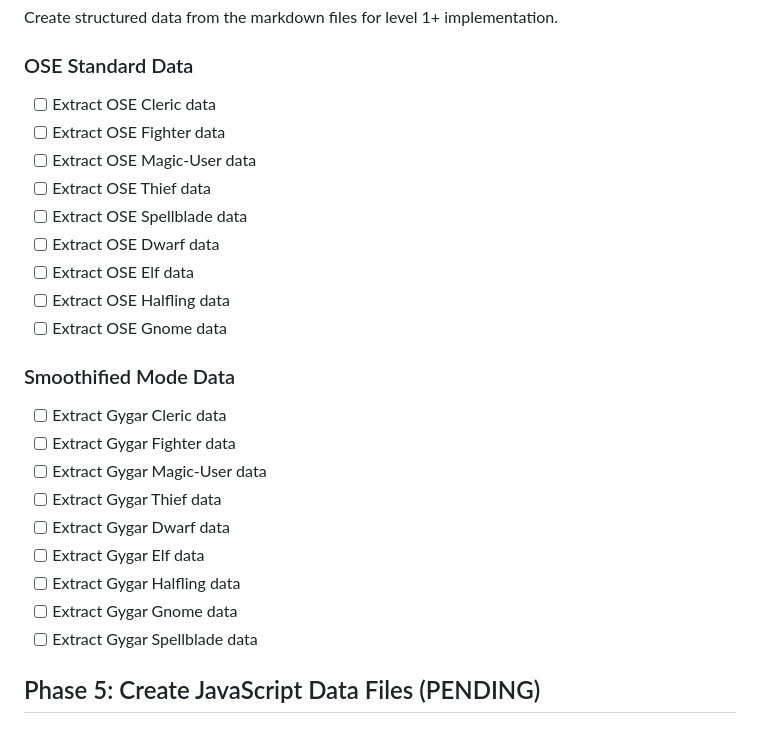
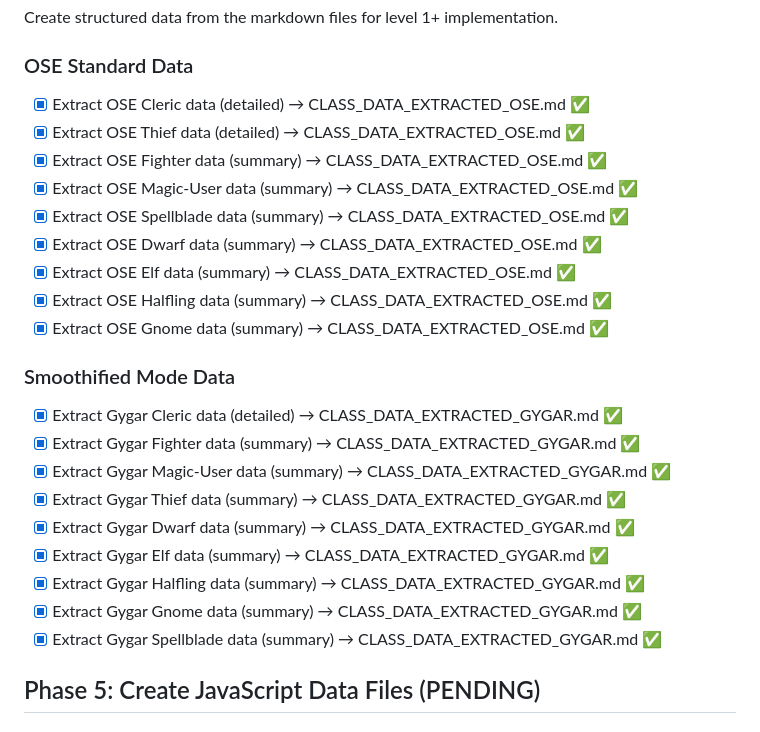
Before and after one commit to bmfrosty/ose-level-0, a Markdown page: PLAN_CLASSES_IMPORT.md, the part around the change. GitHub-like rendering.

Commit message:
class data phase 4 done

```diff
--- a/PLAN_CLASSES_IMPORT.md
+++ b/PLAN_CLASSES_IMPORT.md
@@ -109,26 +109,26 @@ Each file includes:
 Create structured data from the markdown files for level 1+ implementation.
 
 ### OSE Standard Data
-- [ ] Extract OSE Cleric data
-- [ ] Extract OSE Fighter data
-- [ ] Extract OSE Magic-User data
-- [ ] Extract OSE Thief data
-- [ ] Extract OSE Spellblade data
-- [ ] Extract OSE Dwarf data
-- [ ] Extract OSE Elf data
-- [ ] Extract OSE Halfling data
-- [ ] Extract OSE Gnome data
+- [x] Extract OSE Cleric data (detailed) → CLASS_DATA_EXTRACTED_OSE.md ✅
+- [x] Extract OSE Thief data (detailed) → CLASS_DATA_EXTRACTED_OSE.md ✅
+- [x] Extract OSE Fighter data (summary) → CLASS_DATA_EXTRACTED_OSE.md ✅
+- [x] Extract OSE Magic-User data (summary) → CLASS_DATA_EXTRACTED_OSE.md ✅
+- [x] Extract OSE Spellblade data (summary) → CLASS_DATA_EXTRACTED_OSE.md ✅
+- [x] Extract OSE Dwarf data (summary) → CLASS_DATA_EXTRACTED_OSE.md ✅
+- [x] Extract OSE Elf data (summary) → CLASS_DATA_EXTRACTED_OSE.md ✅
+- [x] Extract OSE Halfling data (summary) → CLASS_DATA_EXTRACTED_OSE.md ✅
+- [x] Extract OSE Gnome data (summary) → CLASS_DATA_EXTRACTED_OSE.md ✅
 
 ### Smoothified Mode Data
-- [ ] Extract Gygar Cleric data
-- [ ] Extract Gygar Fighter data
-- [ ] Extract Gygar Magic-User data
-- [ ] Extract Gygar Thief data
-- [ ] Extract Gygar Dwarf data
-- [ ] Extract Gygar Elf data
-- [ ] Extract Gygar Halfling data
-- [ ] Extract Gygar Gnome data
-- [ ] Extract Gygar Spellblade data
+- [x] Extract Gygar Cleric data (detailed) → CLASS_DATA_EXTRACTED_GYGAR.md ✅
+- [x] Extract Gygar Fighter data (summary) → CLASS_DATA_EXTRACTED_GYGAR.md ✅
+- [x] Extract Gygar Magic-User data (summary) → CLASS_DATA_EXTRACTED_GYGAR.md ✅
+- [x] Extract Gygar Thief data (summary) → CLASS_DATA_EXTRACTED_GYGAR.md ✅
+- [x] Extract Gygar Dwarf data (summary) → CLASS_DATA_EXTRACTED_GYGAR.md ✅
+- [x] Extract Gygar Elf data (summary) → CLASS_DATA_EXTRACTED_GYGAR.md ✅
+- [x] Extract Gygar Halfling data (summary) → CLASS_DATA_EXTRACTED_GYGAR.md ✅
+- [x] Extract Gygar Gnome data (summary) → CLASS_DATA_EXTRACTED_GYGAR.md ✅
+- [x] Extract Gygar Spellblade data (summary) → CLASS_DATA_EXTRACTED_GYGAR.md ✅
 
 ## Phase 5: Create JavaScript Data Files (PENDING)
 
```
Also changed, not shown: CLASS_DATA_EXTRACTED_GYGAR.md (added, +210 -0 lines), CLASS_DATA_EXTRACTED_OSE.md (added, +384 -0 lines).
